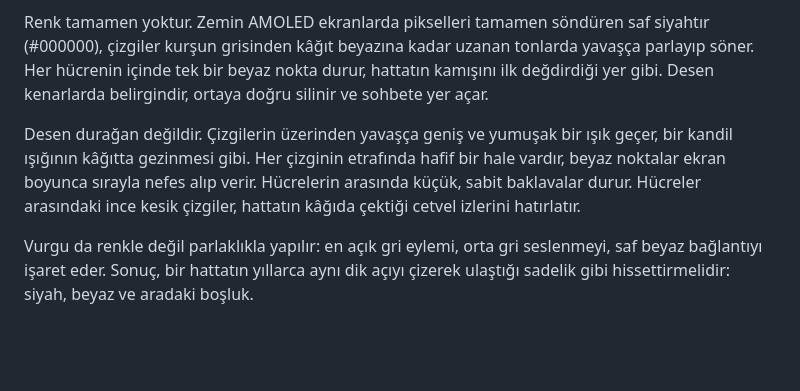
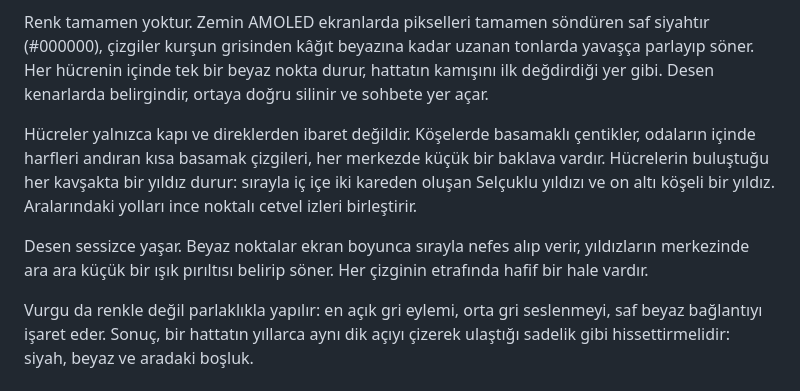
Before and after one commit to TozluMercek/gece-murekkebi, a Markdown page: kufi/kufi-felsefe.md, the part around the change. GitHub-like rendering; blank space fills up the shorter version.

Commit message:
Kûfi: ışık süzmesini kaldır, yıldızlar ve daha zengin desen ekle
Kavşaklarda dönüşümlü sekiz ve on altı köşeli yıldızlar, pırıltılar,
köşe çentikleri, harf benzeri basamaklar ve noktalı cetvel izleri.

Co-Authored-By: Claude Opus 5.5 <noreply@anthropic.com>
Claude-Session: https://claude.ai/code/session_0188rHyHdxZ451aQcetemD1N

```diff
--- a/kufi/kufi-felsefe.md
+++ b/kufi/kufi-felsefe.md
@@ -6,6 +6,8 @@ Kûfi, hat sanatının en geometrik biçimi olan murabba kûfiden doğar: harfle
 
 Renk tamamen yoktur. Zemin AMOLED ekranlarda pikselleri tamamen söndüren saf siyahtır (#000000), çizgiler kurşun grisinden kâğıt beyazına kadar uzanan tonlarda yavaşça parlayıp söner. Her hücrenin içinde tek bir beyaz nokta durur, hattatın kamışını ilk değdirdiği yer gibi. Desen kenarlarda belirgindir, ortaya doğru silinir ve sohbete yer açar.
 
-Desen durağan değildir. Çizgilerin üzerinden yavaşça geniş ve yumuşak bir ışık geçer, bir kandil ışığının kâğıtta gezinmesi gibi. Her çizginin etrafında hafif bir hale vardır, beyaz noktalar ekran boyunca sırayla nefes alıp verir. Hücrelerin arasında küçük, sabit baklavalar durur. Hücreler arasındaki ince kesik çizgiler, hattatın kâğıda çektiği cetvel izlerini hatırlatır.
+Hücreler yalnızca kapı ve direklerden ibaret değildir. Köşelerde basamaklı çentikler, odaların içinde harfleri andıran kısa basamak çizgileri, her merkezde küçük bir baklava vardır. Hücrelerin buluştuğu her kavşakta bir yıldız durur: sırayla iç içe iki kareden oluşan Selçuklu yıldızı ve on altı köşeli bir yıldız. Aralarındaki yolları ince noktalı cetvel izleri birleştirir.
+
+Desen sessizce yaşar. Beyaz noktalar ekran boyunca sırayla nefes alıp verir, yıldızların merkezinde ara ara küçük bir ışık pırıltısı belirip söner. Her çizginin etrafında hafif bir hale vardır.
 
 Vurgu da renkle değil parlaklıkla yapılır: en açık gri eylemi, orta gri seslenmeyi, saf beyaz bağlantıyı işaret eder. Sonuç, bir hattatın yıllarca aynı dik açıyı çizerek ulaştığı sadelik gibi hissettirmelidir: siyah, beyaz ve aradaki boşluk.
```
Also changed, not shown: README.md (+1 -1 lines), kufi/kufi-arkaplan-v4.gif (added), kufi/kufi-arkaplan.jpg, kufi/kufi-onizleme.png, 2 other files.
